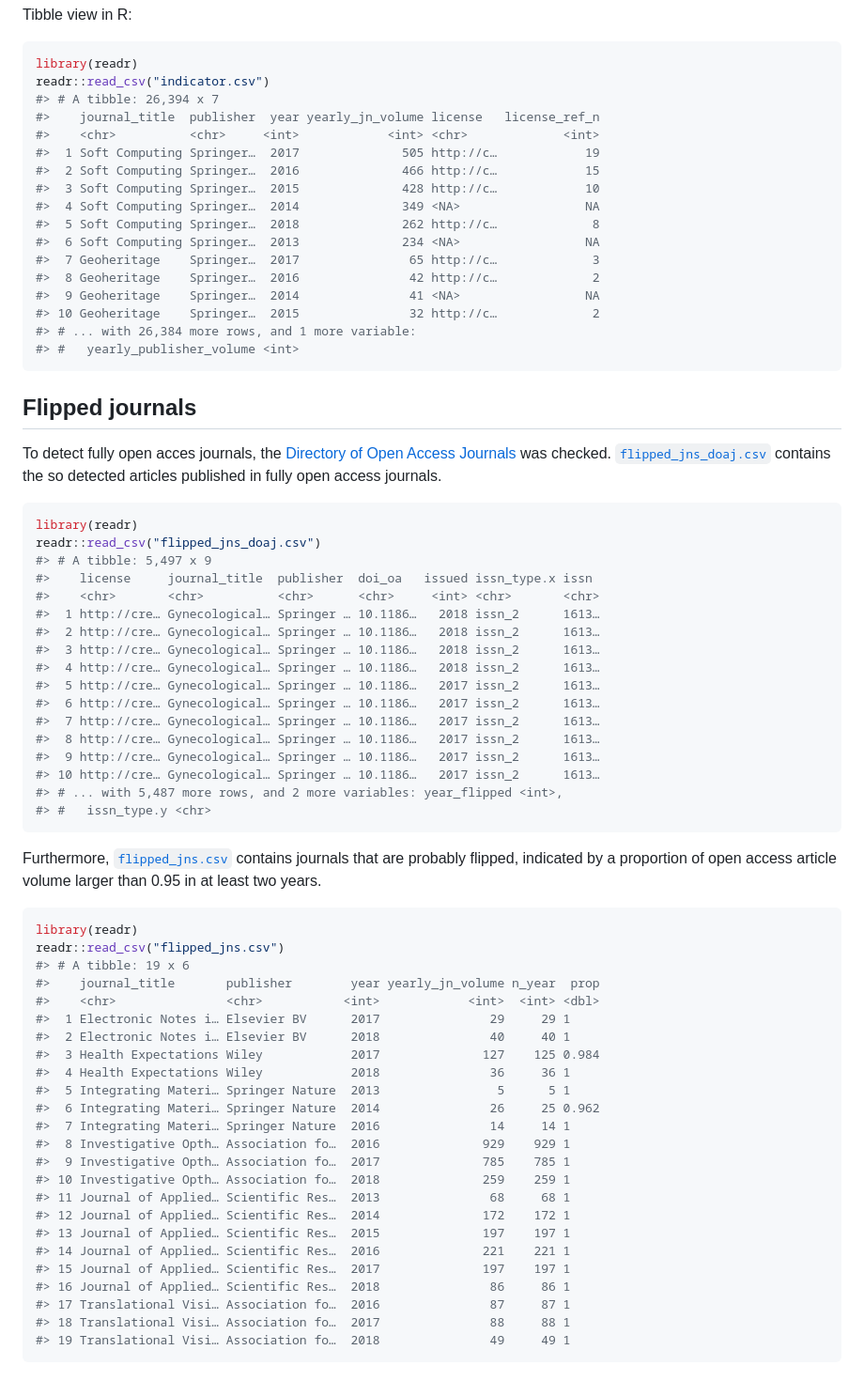
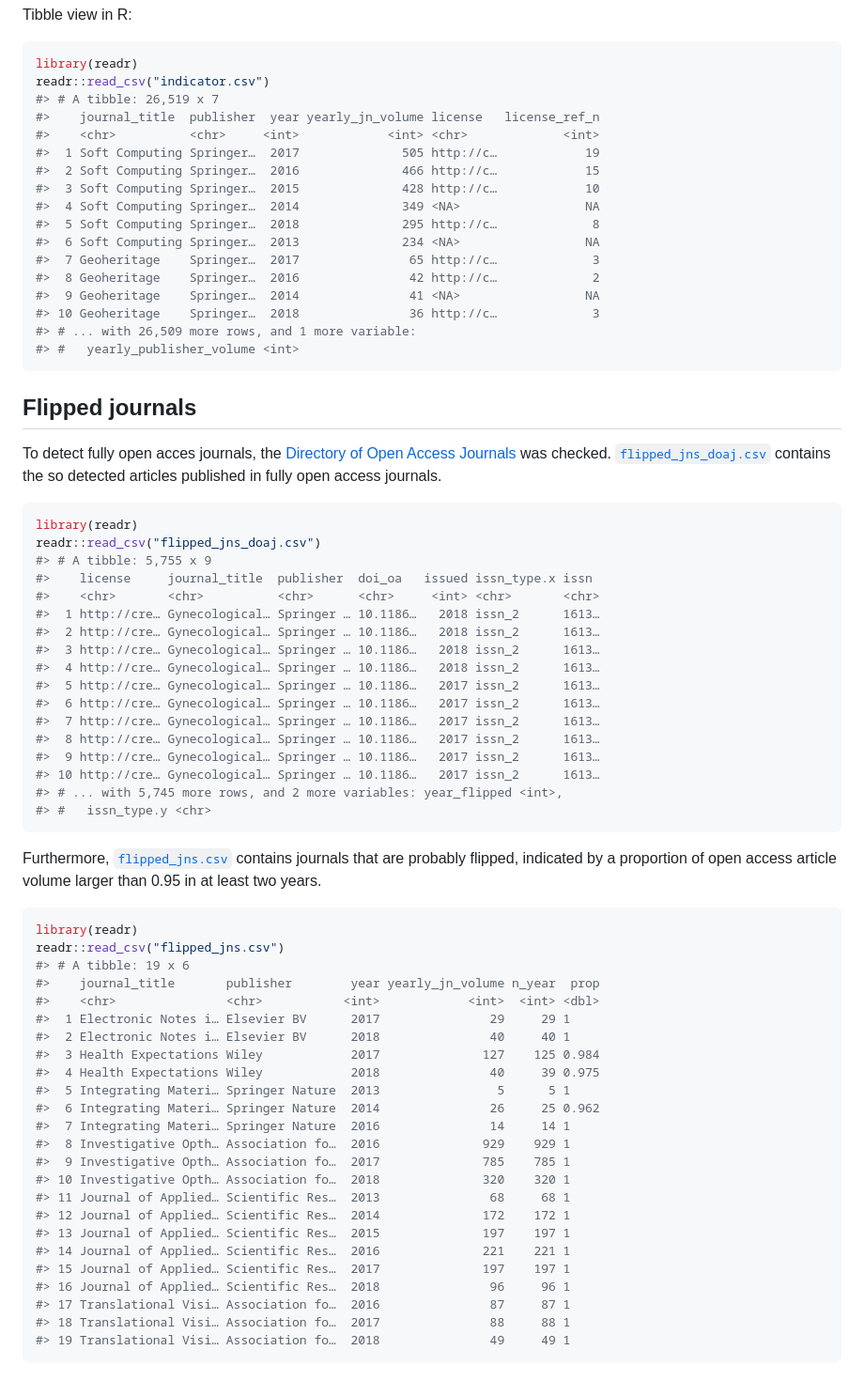
Before and after one commit to subugoe/hoad, a Markdown page: data/README.md, the part around the change printed below. Shown: that part at 94% size. Drawn GitHub-style.

````diff
--- a/data/README.md
+++ b/data/README.md
@@ -189,20 +189,20 @@ Tibble view in R:
 ```r
 library(readr)
 readr::read_csv("indicator.csv")
-#> # A tibble: 26,394 x 7
+#> # A tibble: 26,519 x 7
 #>    journal_title  publisher  year yearly_jn_volume license   license_ref_n
 #>    <chr>          <chr>     <int>            <int> <chr>             <int>
 #>  1 Soft Computing Springer…  2017              505 http://c…            19
 #>  2 Soft Computing Springer…  2016              466 http://c…            15
 #>  3 Soft Computing Springer…  2015              428 http://c…            10
 #>  4 Soft Computing Springer…  2014              349 <NA>                 NA
-#>  5 Soft Computing Springer…  2018              262 http://c…             8
+#>  5 Soft Computing Springer…  2018              295 http://c…             8
 #>  6 Soft Computing Springer…  2013              234 <NA>                 NA
 #>  7 Geoheritage    Springer…  2017               65 http://c…             3
 #>  8 Geoheritage    Springer…  2016               42 http://c…             2
 #>  9 Geoheritage    Springer…  2014               41 <NA>                 NA
-#> 10 Geoheritage    Springer…  2015               32 http://c…             2
-#> # ... with 26,384 more rows, and 1 more variable:
+#> 10 Geoheritage    Springer…  2018               36 http://c…             3
+#> # ... with 26,509 more rows, and 1 more variable:
 #> #   yearly_publisher_volume <int>
 ```
 
@@ -214,7 +214,7 @@ To detect fully open acces journals, the [Directory of Open Access Journals](htt
 ```r
 library(readr)
 readr::read_csv("flipped_jns_doaj.csv")
-#> # A tibble: 5,497 x 9
+#> # A tibble: 5,755 x 9
 #>    license     journal_title  publisher  doi_oa   issued issn_type.x issn
 #>    <chr>       <chr>          <chr>      <chr>     <int> <chr>       <chr>
 #>  1 http://cre… Gynecological… Springer … 10.1186…   2018 issn_2      1613…
@@ -227,7 +227,7 @@ readr::read_csv("flipped_jns_doaj.csv")
 #>  8 http://cre… Gynecological… Springer … 10.1186…   2017 issn_2      1613…
 #>  9 http://cre… Gynecological… Springer … 10.1186…   2017 issn_2      1613…
 #> 10 http://cre… Gynecological… Springer … 10.1186…   2017 issn_2      1613…
-#> # ... with 5,487 more rows, and 2 more variables: year_flipped <int>,
+#> # ... with 5,745 more rows, and 2 more variables: year_flipped <int>,
 #> #   issn_type.y <chr>
 ```
 
@@ -243,19 +243,19 @@ readr::read_csv("flipped_jns.csv")
 #>  1 Electronic Notes i… Elsevier BV      2017               29     29 1
 #>  2 Electronic Notes i… Elsevier BV      2018               40     40 1
 #>  3 Health Expectations Wiley            2017              127    125 0.984
-#>  4 Health Expectations Wiley            2018               36     36 1
+#>  4 Health Expectations Wiley            2018               40     39 0.975
 #>  5 Integrating Materi… Springer Nature  2013                5      5 1
 #>  6 Integrating Materi… Springer Nature  2014               26     25 0.962
 #>  7 Integrating Materi… Springer Nature  2016               14     14 1
 #>  8 Investigative Opth… Association fo…  2016              929    929 1
 #>  9 Investigative Opth… Association fo…  2017              785    785 1
-#> 10 Investigative Opth… Association fo…  2018              259    259 1
+#> 10 Investigative Opth… Association fo…  2018              320    320 1
 #> 11 Journal of Applied… Scientific Res…  2013               68     68 1
 #> 12 Journal of Applied… Scientific Res…  2014              172    172 1
 #> 13 Journal of Applied… Scientific Res…  2015              197    197 1
 #> 14 Journal of Applied… Scientific Res…  2016              221    221 1
 #> 15 Journal of Applied… Scientific Res…  2017              197    197 1
-#> 16 Journal of Applied… Scientific Res…  2018               86     86 1
+#> 16 Journal of Applied… Scientific Res…  2018               96     96 1
 #> 17 Translational Visi… Association fo…  2016               87     87 1
 #> 18 Translational Visi… Association fo…  2017               88     88 1
 #> 19 Translational Visi… Association fo…  2018               49     49 1
````
Also changed, not shown: other parts of data/README.md (+20 -20 lines), docs/about.md (+9 -9 lines), img/licensing_coverage.png, img/oa_variation.png, img/oapc_cr_springer.png, img/screenshot.png, 4 other files.
